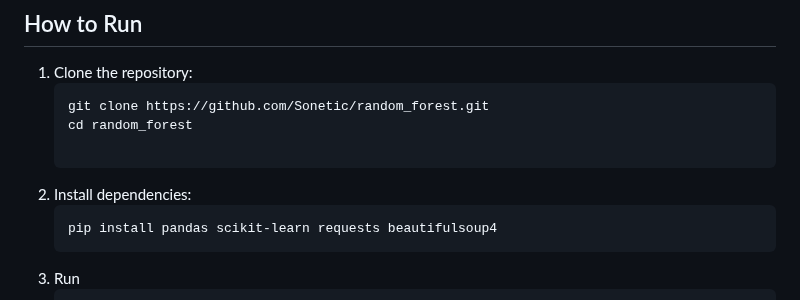
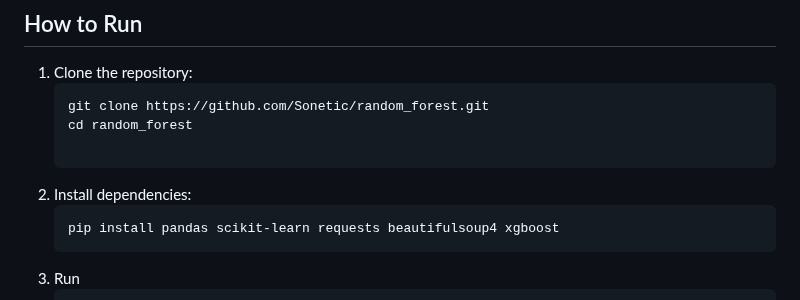
Before and after one commit to Sonetic/random_forest, a Markdown page: README.md, the part around the change. Drawn GitHub-style.

````diff
--- a/README.md
+++ b/README.md
@@ -126,7 +126,7 @@ Overall, both models demonstrate strong predictive capabilities, with **XGBoost
 
 2. Install dependencies:
    ```bash
-   pip install pandas scikit-learn requests beautifulsoup4
+   pip install pandas scikit-learn requests beautifulsoup4 xgboost
 3. Run
    ```bash
    python scrapping.py
````
